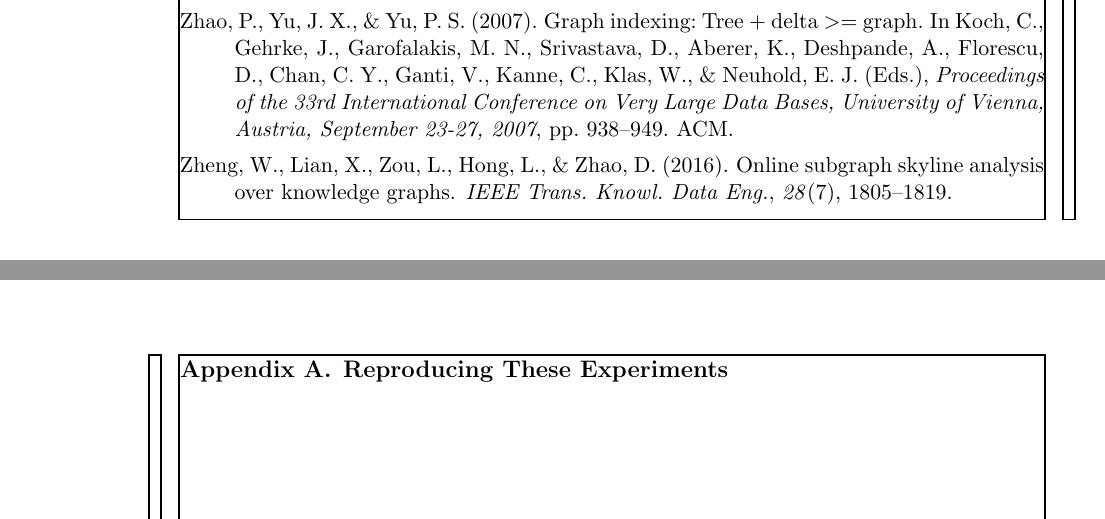
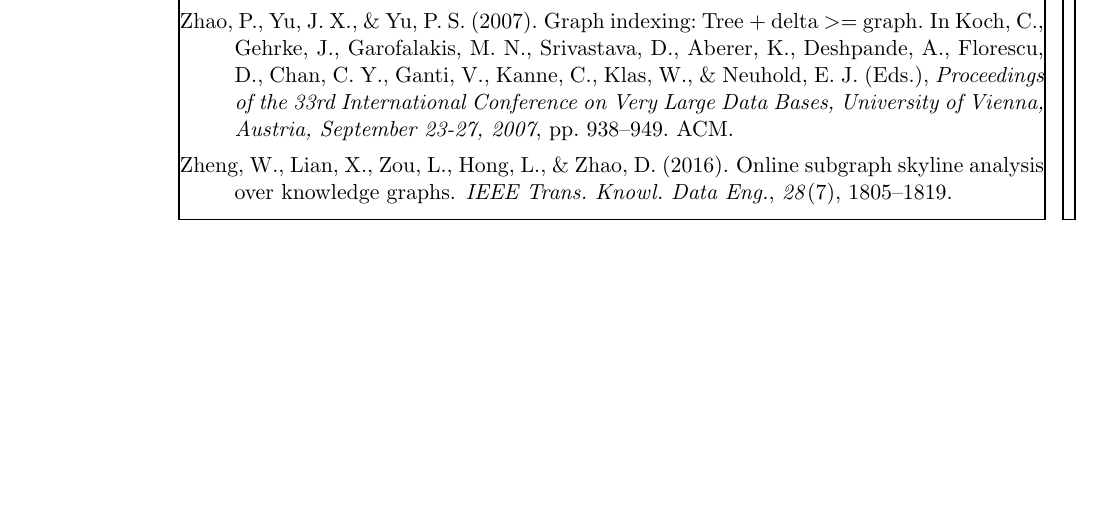
Before and after one commit to ciaranm/jair-really-hard-sip-paper, a LaTeX paper (paper/paper.tex): two parts of pages 31 and 32 of 32 before the commit and part of page 31 of 31 after it, the two joined at a grey line, cut so that both start at the same text, the shorter picture padded with empty space. Compiled offline with pdfLaTeX.

Commit message:
Plotting

```diff
--- a/paper/paper.tex
+++ b/paper/paper.tex
@@ -1457,8 +1457,4 @@ isomorphism hard, it is time for a radical rethink of how graph database systems
 \bibliography{paper}
 \bibliographystyle{theapa}
 
-\clearpage
-\appendix
-\section{Reproducing These Experiments}
-
 \end{document}
```
Also changed, not shown: 3 other files.
